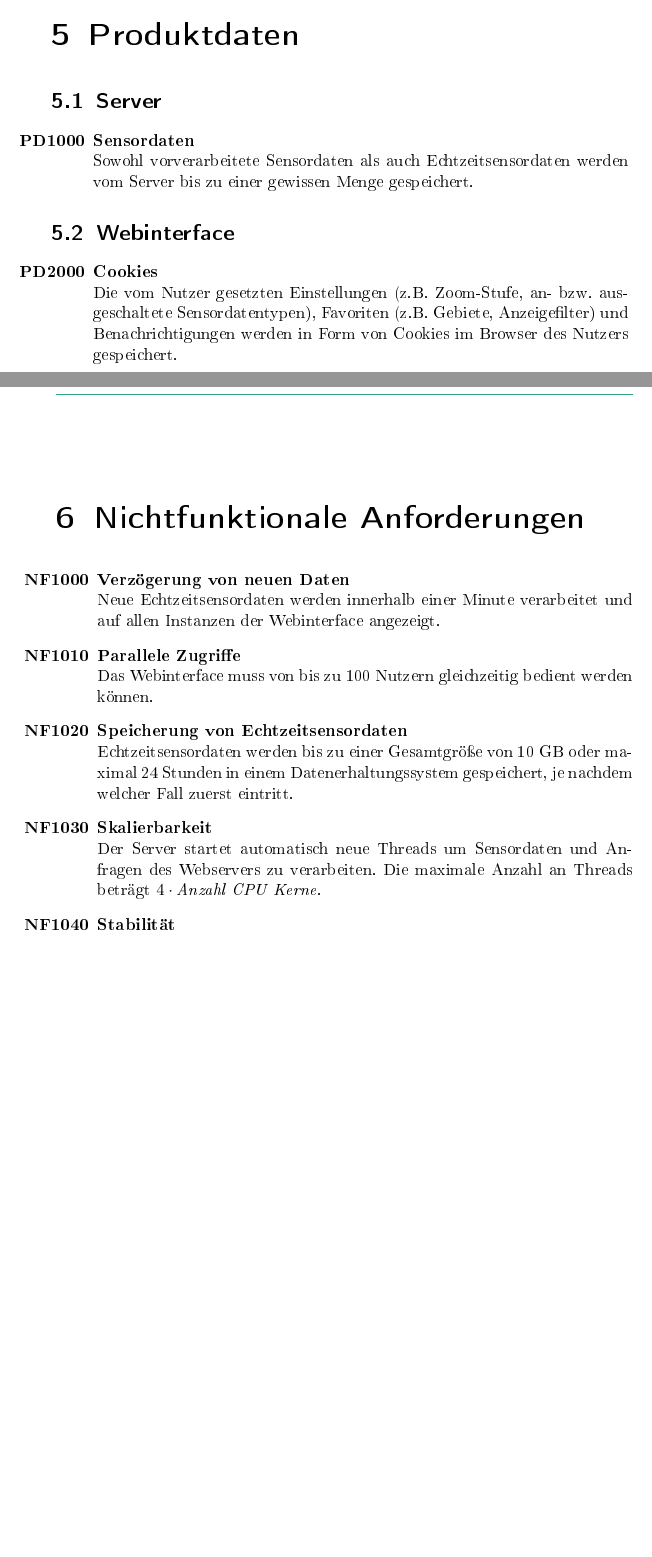
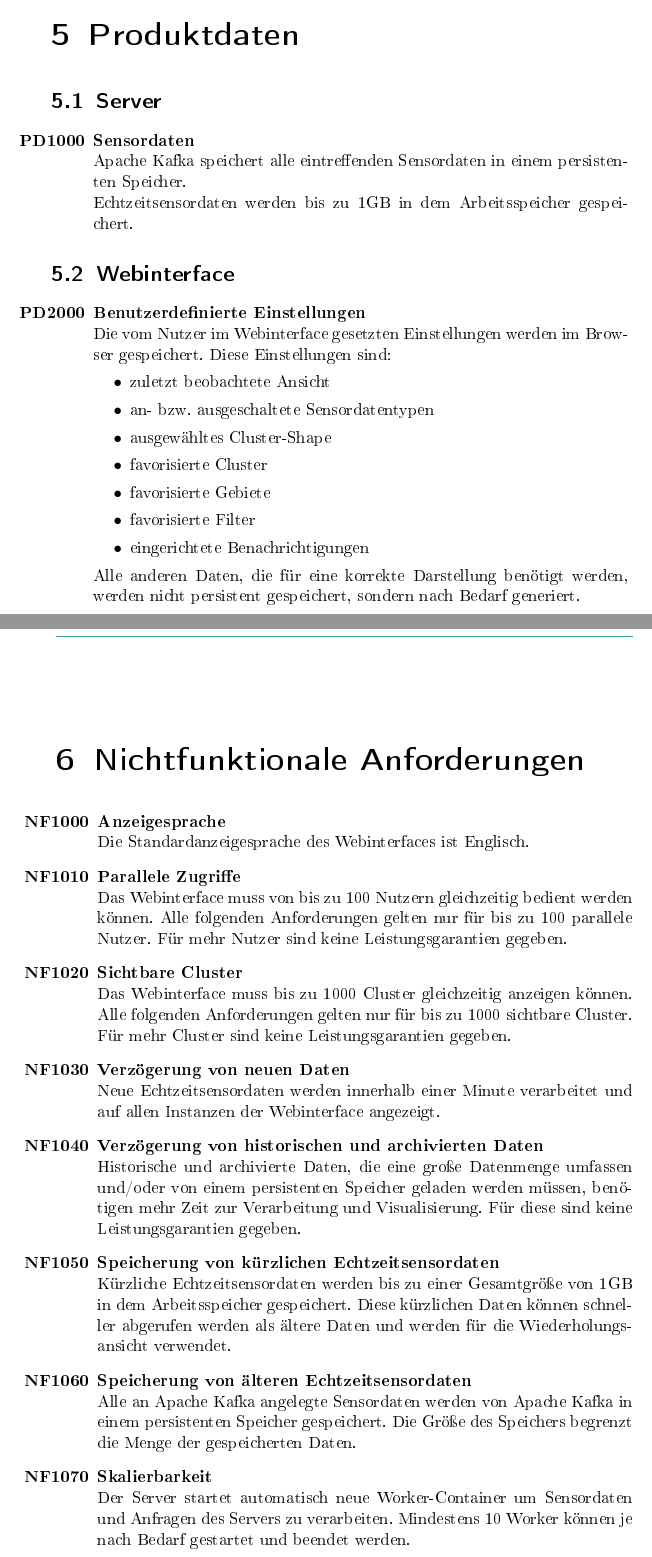
Before and after one commit to PaVoS-TECO/pavos-documents, a LaTeX document (01_Pflichtenheft/pflichtenheft.tex, which reads 01_Pflichtenheft/topics/05_produktdaten.tex, 01_Pflichtenheft/topics/06_nichtfunktionale_anforderungen.tex): two parts of pages 14 and 15 of 28 before the commit and two parts of pages 14 and 15 of 27 after it, joined at a grey line, cut so that both start at the same text, the shorter picture padded with empty space. The pictures show the PDF file 01_Pflichtenheft/pflichtenheft.pdf that the author committed with the source.

Commit message:
Updated Chapters 1,2,5,6
To conform with points discussed at meeting on 2018-05-22

```diff
--- a/01_Pflichtenheft/topics/05_produktdaten.tex
+++ b/01_Pflichtenheft/topics/05_produktdaten.tex
@@ -3,11 +3,22 @@
 \begin{enumerate}[label=\textbf{PD\arabic{enumi}0}]
 	\setcounter{enumi}{99}
 	\item \textbf{Sensordaten}\\
-	Sowohl vorverarbeitete Sensordaten als auch Echtzeitsensordaten werden vom Server bis zu einer gewissen Menge gespeichert.
+	Apache Kafka speichert alle eintreffenden Sensordaten in einem persistenten Speicher.\\
+	Echtzeitsensordaten werden bis zu 1GB in dem Arbeitsspeicher gespeichert.
 \end{enumerate}
 \section{Webinterface}
 \begin{enumerate}[label=\textbf{PD\arabic{enumi}0}]
 	\setcounter{enumi}{199}
-	\item \textbf{Cookies}\\
-	Die vom Nutzer gesetzten Einstellungen (z.B. Zoom-Stufe, an- bzw. ausgeschaltete Sensordatentypen), Favoriten (z.B. Gebiete, Anzeigefilter) und Benachrichtigungen werden in Form von Cookies im Browser des Nutzers gespeichert.
+	\item \textbf{Benutzerdefinierte Einstellungen}\\
+	Die vom Nutzer im Webinterface gesetzten Einstellungen werden im Browser gespeichert. Diese Einstellungen sind:
+	\begin{itemize}
+		\item zuletzt beobachtete Ansicht
+		\item an- bzw. ausgeschaltete Sensordatentypen
+		\item ausgewähltes Cluster-Shape
+		\item favorisierte Cluster
+		\item favorisierte Gebiete
+		\item favorisierte Filter
+		\item eingerichtete Benachrichtigungen
+	\end{itemize}
+	Alle anderen Daten, die für eine korrekte Darstellung benötigt werden, werden nicht persistent gespeichert, sondern nach Bedarf generiert.
 \end{enumerate}
--- a/01_Pflichtenheft/topics/06_nichtfunktionale_anforderungen.tex
+++ b/01_Pflichtenheft/topics/06_nichtfunktionale_anforderungen.tex
@@ -2,16 +2,28 @@
 \begin{enumerate}[label=\textbf{NF\arabic{enumi}0}]
 	\setcounter{enumi}{99}
 
+	\item \textbf{Anzeigesprache}\\
+	Die Standardanzeigesprache des Webinterfaces ist Englisch.
+
+	\item \textbf{Parallele Zugriffe}\\
+	Das Webinterface muss von bis zu 100 Nutzern gleichzeitig bedient werden können. Alle folgenden Anforderungen gelten nur für bis zu 100 parallele Nutzer. Für mehr Nutzer sind keine Leistungsgarantien gegeben.
+
+	\item \textbf{Sichtbare Cluster}\\
+	Das Webinterface muss bis zu 1000 Cluster gleichzeitig anzeigen können. Alle folgenden Anforderungen gelten nur für bis zu 1000 sichtbare Cluster. Für mehr Cluster sind keine Leistungsgarantien gegeben.
+
 	\item \textbf{Verzögerung von neuen Daten}\\
 	Neue Echtzeitsensordaten werden innerhalb einer Minute verarbeitet und auf allen Instanzen der Webinterface angezeigt.
 
-	\item \textbf{Parallele Zugriffe}\\
-	Das Webinterface muss von bis zu 100 Nutzern gleichzeitig bedient werden können.
+	\item \textbf{Verzögerung von historischen und archivierten Daten}\\
+	Historische und archivierte Daten, die eine große Datenmenge umfassen und/oder von einem persistenten Speicher geladen werden müssen, benötigen mehr Zeit zur Verarbeitung und Visualisierung. Für diese sind keine Leistungsgarantien gegeben.
 
-	\item \textbf{Speicherung von Echtzeitsensordaten}\\
-	Echtzeitsensordaten werden bis zu einer Gesamtgröße von 10 GB oder maximal 24 Stunden in einem Datenerhaltungssystem gespeichert, je nachdem welcher Fall zuerst eintritt.
+	\item \textbf{Speicherung von kürzlichen Echtzeitsensordaten}\\
+	Kürzliche Echtzeitsensordaten werden bis zu einer Gesamtgröße von 1GB in dem Arbeitsspeicher gespeichert. Diese kürzlichen Daten können schneller abgerufen werden als ältere Daten und werden für die Wiederholungsansicht verwendet.
+
+	\item \textbf{Speicherung von älteren Echtzeitsensordaten}\\
+	Alle an Apache Kafka angelegte Sensordaten werden von Apache Kafka in einem persistenten Speicher gespeichert. Die Größe des Speichers begrenzt die Menge der gespeicherten Daten.
 
 	\item \textbf{Skalierbarkeit}\\
-	Der Server startet automatisch neue Threads um Sensordaten und Anfragen des Webservers zu verarbeiten. Die maximale Anzahl an Threads beträgt $4 \cdot \textit{Anzahl CPU Kerne}$.
+	Der Server startet automatisch neue Worker-Container um Sensordaten und Anfragen des Servers zu verarbeiten. Mindestens 10 Worker können je nach Bedarf gestartet und beendet werden.
 
 	\item \textbf{Stabilität}\\
```
Also changed, not shown: 01_Pflichtenheft/topics/01_zielbestimmung.tex (+2 -2 lines), 01_Pflichtenheft/topics/02_produkteinsatz.tex (+7 -1 lines), 01_Pflichtenheft/topics/10_benutzeroberflaeche.tex (+2 -2 lines), 01_Pflichtenheft/pflichtenheft.pdf, 01_Pflichtenheft/topics/06_nichtfunktionale_anforderungen.tex (16 more changed lines).
